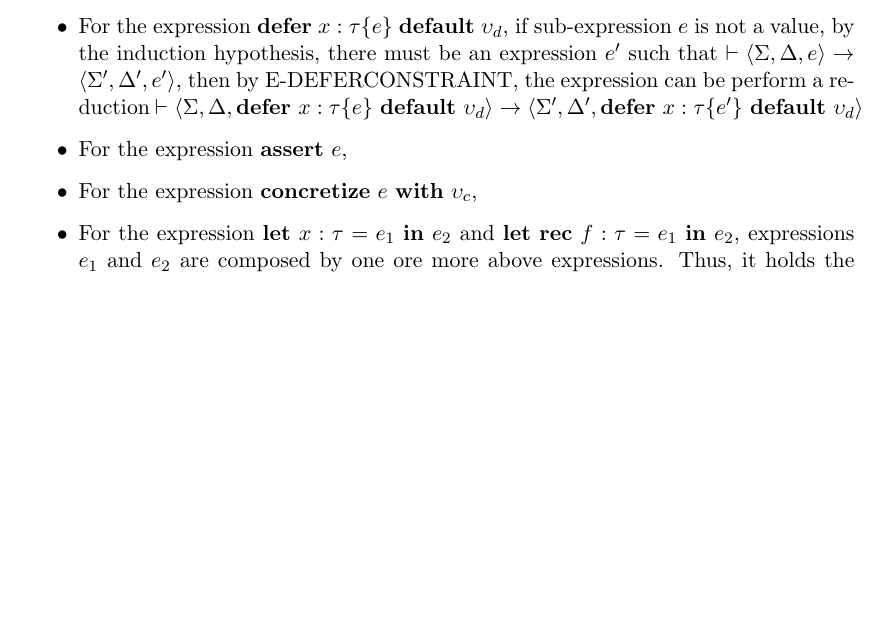
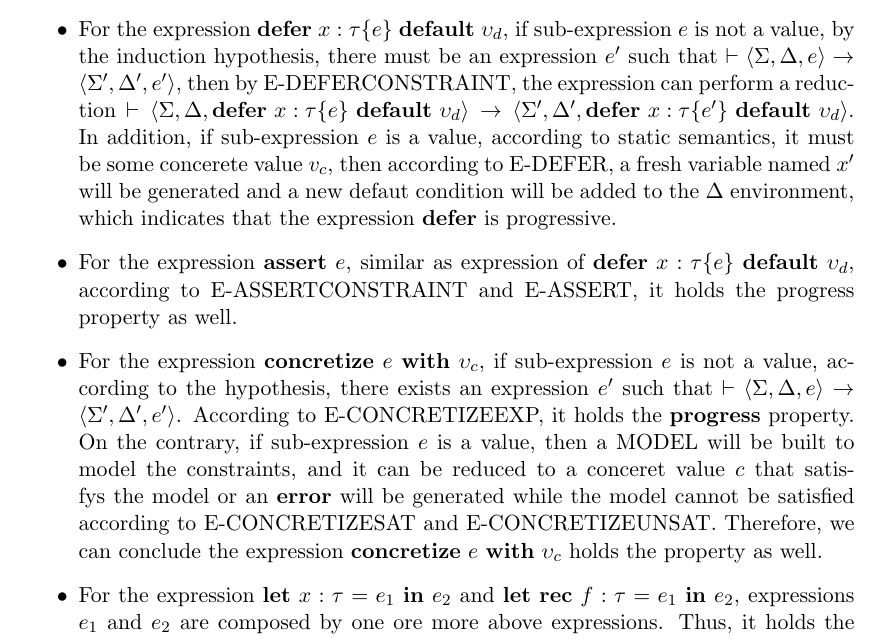
Before and after one commit to xgdsmileboy/PATL-Project, a LaTeX document (project.tex, which reads property.tex): part of page 6 of 7, cut so that both start at the same text, the shorter picture padded with empty space. Compiled offline with pdfLaTeX.

Commit message:
finish the progress proof

```diff
--- a/property.tex
+++ b/property.tex
@@ -18,9 +18,9 @@
             \item For the expression $e_1~(op)~e_2$, according to the hyposthesis, we know that sub-expression $e_1$ and $e_2$ are both closed and well-typed expressions. Thus if $e_1$ is not a value, according to E-OP1, there must be a expression $e'_1$ such that $e_1\rightarrow e'_1$. Therefore the expression $e_1~(op)~e_2$ can be reduced to $e'_1~(op)~e_2$, and the same as if the $e_1$ is already a value but $e_2$ is not according to E-OP2. While if both $e_1$ and $e_2$ are values, we know that $e_1~(op)~e_2$ is a value as well. Let $c = e_1~(op)~e_2$, according to E-OP, $\vdash\left\langle\Sigma, \Delta, e_1~(op)~e_2 \right\rangle\rightarrow\left\langle\Sigma',\Delta',c \right\rangle$. Hence, we can conclude that expression $e_1~(op)~e_2$ holds the \emph{progress} property.
             \item For the expression $\textbf{if}~e_1~\textbf{then}~e_t~\textbf{else}~e_f$, the conditional expression $e_1$ is a either a \textbf{concrete} expression or a \textbf{symbolic} expression. If expression $e_1$ is \textbf{concrete} and not a value, according to E-COND, there must be an expression $e'_1$ such that $\vdash\left\langle\Sigma, \Delta, \textbf{if}~e_1~\textbf{then}~e_t~\textbf{else}~e_f \right\rangle\rightarrow\left\langle\Sigma',\Delta',\textbf{if}~e'_1~\textbf{then}~e_t~\textbf{else}~e_f \right\rangle$.  Similarly, if expression $e_1$ is a \textbf{conceret} value, it must be \textbf{true} or \textbf{false}. According to E-CONDTRUE and E-CONDFALSE, $\textbf{if}~e_1~\textbf{then}~e_t~\textbf{else}~e_f$ can be reduced as well. On the other hand, if the expression $e_1$ is \textbf{symbolic}, according to E-CONDSYMT and E-CONDSYMF, it holds the \emph{progress} property.
             \item For the expression $e_1~e_2$, if the sub-expression $e_1$ or $e_2$ is not a value, similar as the expression $e_1~(op)~e_2$, according to E-APP1 and E-APP2, it can be at least reduce one step and evetually both $e_1$ and $e_2$ are values. Then according to the previous \textbf{Concrete Function Lemma}, $e_1~e_2$ must be the form as $\lambda x:e.\upsilon$, according to E-APPLAMBDA, it holds the property immediately.
-            \item For the expression $\textbf{defer}~x:\tau\{e\}~\textbf{default}~\upsilon_d$, if sub-expression $e$ is not a value, by the induction hypothesis, there must be an expression $e' $ such that $\vdash\left\langle\Sigma, \Delta, e\right\rangle\rightarrow\left\langle\Sigma',\Delta',e'\right\rangle$, then by E-DEFERCONSTRAINT, the expression can be perform a reduction $\vdash\left\langle\Sigma, \Delta, \textbf{defer}~x: \tau\{e\}~\textbf{default}~\upsilon_d \right\rangle\rightarrow\left\langle\Sigma',\Delta',\textbf{defer}~x:\tau\{e'\}~\textbf{default}~\upsilon_d\right\rangle$
-            \item For the expression $\textbf{assert}~e$,
-            \item For the expression $\textbf{concretize}~e~\textbf{with}~\upsilon_c$,
+            \item For the expression $\textbf{defer}~x:\tau\{e\}~\textbf{default}~\upsilon_d$, if sub-expression $e$ is not a value, by the induction hypothesis, there must be an expression $e' $ such that $\vdash\left\langle\Sigma, \Delta, e\right\rangle\rightarrow\left\langle\Sigma',\Delta',e'\right\rangle$, then by E-DEFERCONSTRAINT, the expression can perform a reduction $\vdash\left\langle\Sigma, \Delta, \textbf{defer}~x: \tau\{e\}~\textbf{default}~\upsilon_d \right\rangle\rightarrow\left\langle\Sigma',\Delta',\textbf{defer}~x:\tau\{e'\}~\textbf{default}~\upsilon_d\right\rangle$. In addition, if sub-expression $e$ is a value, according to static semantics, it must be some concerete value $v_c$, then according to E-DEFER, a fresh variable named $x'$ will be generated and a new defaut condition will be added to the $\Delta$ environment, which indicates that the expression \textbf{defer}  is progressive.
+            \item For the expression $\textbf{assert}~e$, similar as expression of $\textbf{defer}~x:\tau\{e\}~\textbf{default}~\upsilon_d$, according to E-ASSERTCONSTRAINT and E-ASSERT, it holds the progress property as well.
+            \item For the expression $\textbf{concretize}~e~\textbf{with}~\upsilon_c$, if sub-expression $e$ is not a value, according to the hypothesis, there exists an expression $e'$ such that  $\vdash\left\langle\Sigma, \Delta, e\right\rangle\rightarrow\left\langle\Sigma',\Delta',e'\right\rangle$. According to E-CONCRETIZEEXP, it holds the \textbf{progress} property. On the contrary, if sub-expression $e$ is a value, then a MODEL will be built to model the constraints, and it can be reduced to a conceret value $c$ that satisfys the model or an \textbf{error} will be generated while the model cannot be satisfied according to E-CONCRETIZESAT and E-CONCRETIZEUNSAT. Therefore, we can conclude the expression $\textbf{concretize}~e~\textbf{with}~\upsilon_c$ holds the property as well.
             \item For the expression $\textbf{let}~x:\tau=e_1~\textbf{in}~e_2$ and $\textbf{let rec}~f:\tau=e_1~\textbf{in}~e_2$, expressions $e_1$ and $e_2$ are composed by one ore more above expressions. Thus, it holds the property accordingly.
         \end{itemize}
     \end{proof}
```
Also changed, not shown: project.pdf.
